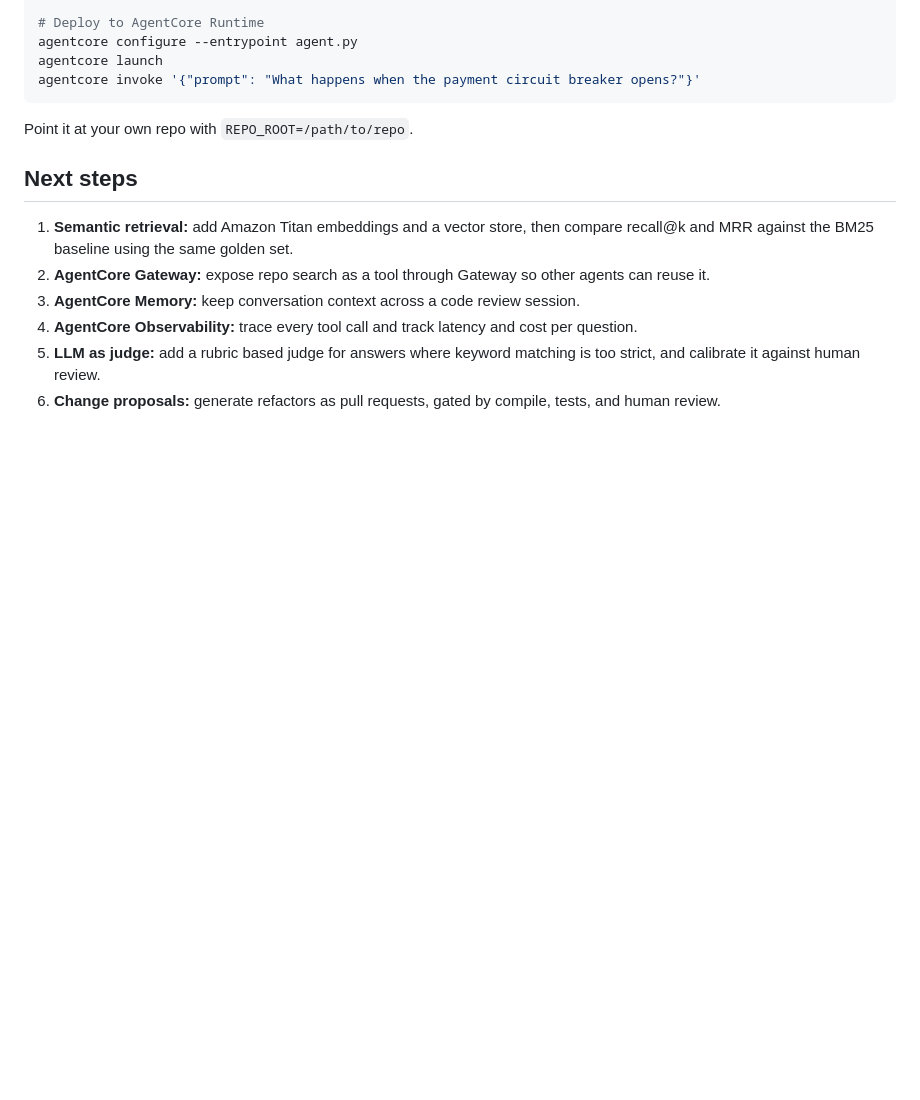
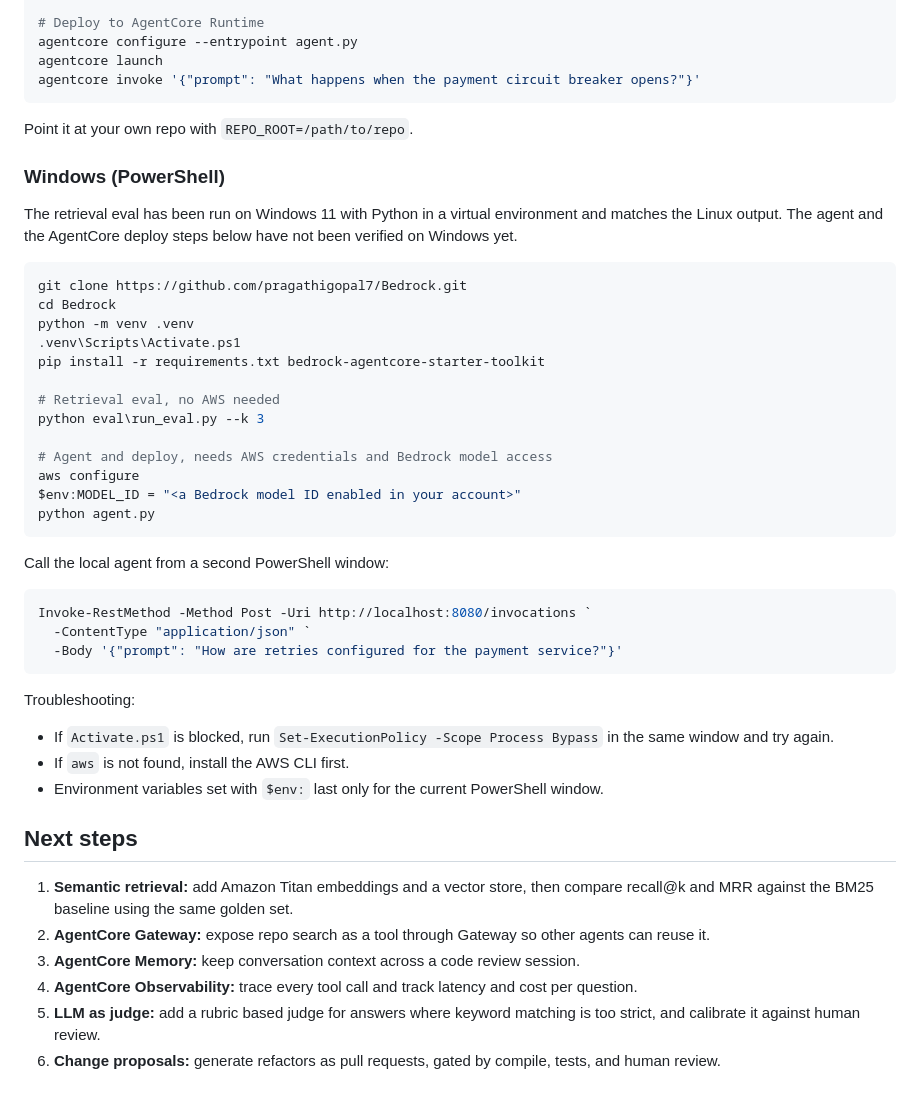
Before and after one commit to pragathigopal7/Bedrock, a Markdown page: README.md, the part around the change. GitHub-like rendering; blank space fills up the shorter version.

Commit message:
Add Windows PowerShell setup steps to README
Documents the clone, venv, install and eval flow on Windows, the local
agent call with Invoke-RestMethod, and fixes for the common execution
policy and missing AWS CLI problems. States which steps have been run
on Windows and which have not.

````diff
--- a/README.md
+++ b/README.md
@@ -90,6 +90,39 @@ agentcore invoke '{"prompt": "What happens when the payment circuit breaker open
 
 Point it at your own repo with `REPO_ROOT=/path/to/repo`.
 
+### Windows (PowerShell)
+
+The retrieval eval has been run on Windows 11 with Python in a virtual environment and matches the Linux output. The agent and the AgentCore deploy steps below have not been verified on Windows yet.
+
+```powershell
+git clone https://github.com/pragathigopal7/Bedrock.git
+cd Bedrock
+python -m venv .venv
+.venv\Scripts\Activate.ps1
+pip install -r requirements.txt bedrock-agentcore-starter-toolkit
+
+# Retrieval eval, no AWS needed
+python eval\run_eval.py --k 3
+
+# Agent and deploy, needs AWS credentials and Bedrock model access
+aws configure
+$env:MODEL_ID = "<a Bedrock model ID enabled in your account>"
+python agent.py
+```
+
+Call the local agent from a second PowerShell window:
+
+```powershell
+Invoke-RestMethod -Method Post -Uri http://localhost:8080/invocations `
+  -ContentType "application/json" `
+  -Body '{"prompt": "How are retries configured for the payment service?"}'
+```
+
+Troubleshooting:
+- If `Activate.ps1` is blocked, run `Set-ExecutionPolicy -Scope Process Bypass` in the same window and try again.
+- If `aws` is not found, install the AWS CLI first.
+- Environment variables set with `$env:` last only for the current PowerShell window.
+
 ## Next steps
 
 1. **Semantic retrieval:** add Amazon Titan embeddings and a vector store, then compare recall@k and MRR against the BM25 baseline using the same golden set.
````
